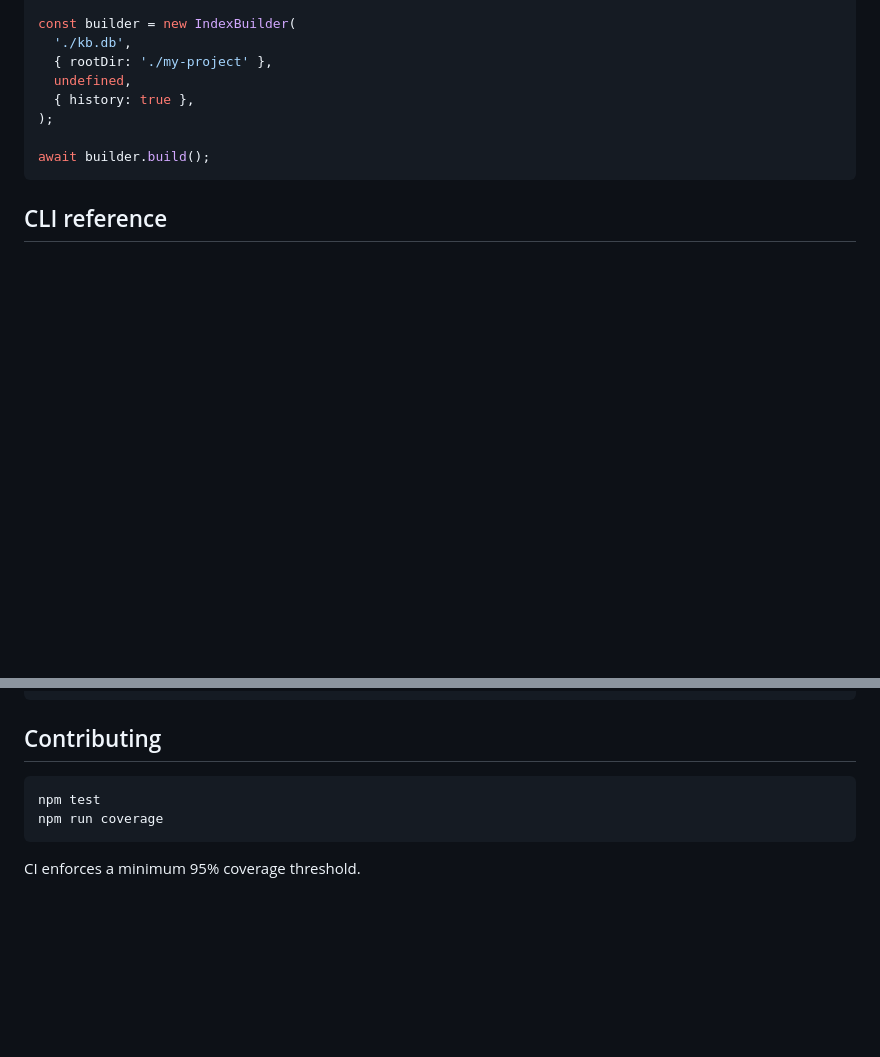
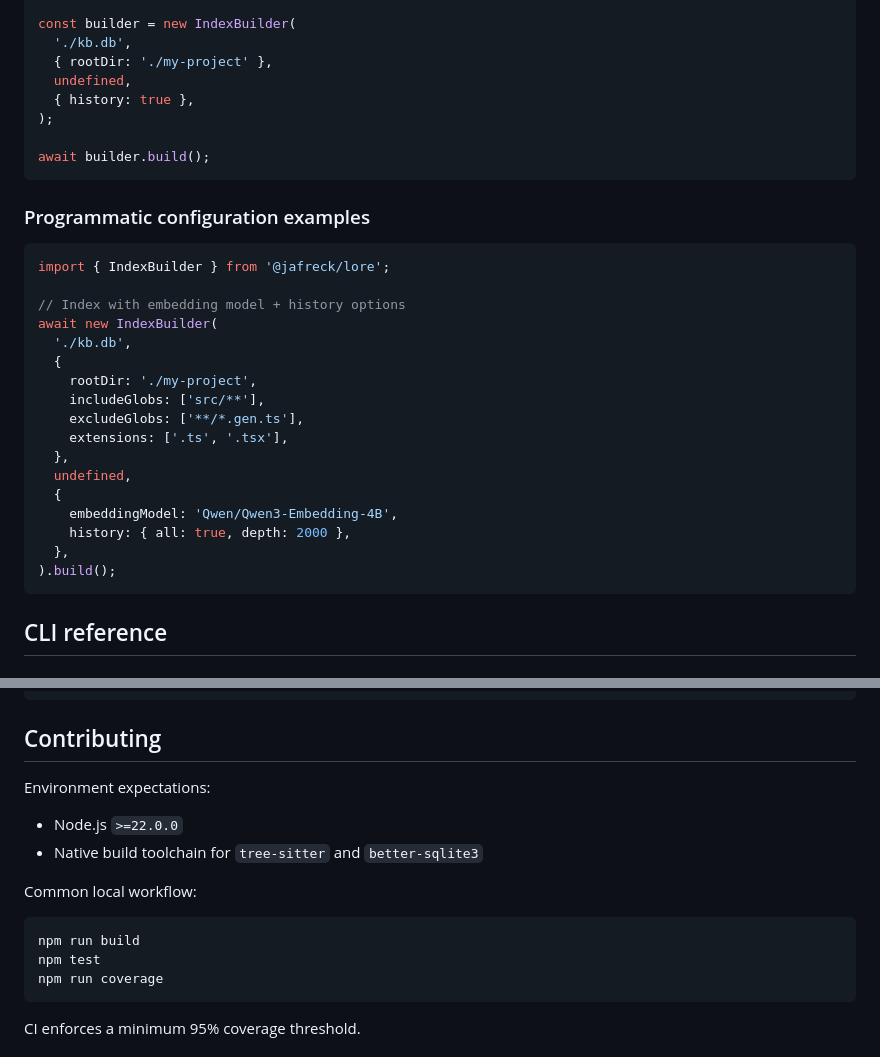
Before and after one commit to jafreck/Lore, a Markdown page: README.md, 2 parts joined by grey strips. GitHub-like rendering; blank space fills up the shorter version.

Commit message:
Update README to satisfy issue #8 acceptance criteria

````diff
--- a/README.md
+++ b/README.md
@@ -56,6 +56,28 @@ const builder = new IndexBuilder(
 );
 
 await builder.build();
+```
+
+### Programmatic configuration examples
+
+```ts
+import { IndexBuilder } from '@jafreck/lore';
+
+// Index with embedding model + history options
+await new IndexBuilder(
+  './kb.db',
+  {
+    rootDir: './my-project',
+    includeGlobs: ['src/**'],
+    excludeGlobs: ['**/*.gen.ts'],
+    extensions: ['.ts', '.tsx'],
+  },
+  undefined,
+  {
+    embeddingModel: 'Qwen/Qwen3-Embedding-4B',
+    history: { all: true, depth: 2000 },
+  },
+).build();
 ```
 
 ## CLI reference
@@ -199,7 +221,15 @@ npm run build
 
 ## Contributing
 
+Environment expectations:
+
+- Node.js `>=22.0.0`
+- Native build toolchain for `tree-sitter` and `better-sqlite3`
+
+Common local workflow:
+
 ```bash
+npm run build
 npm test
 npm run coverage
 ```
````
